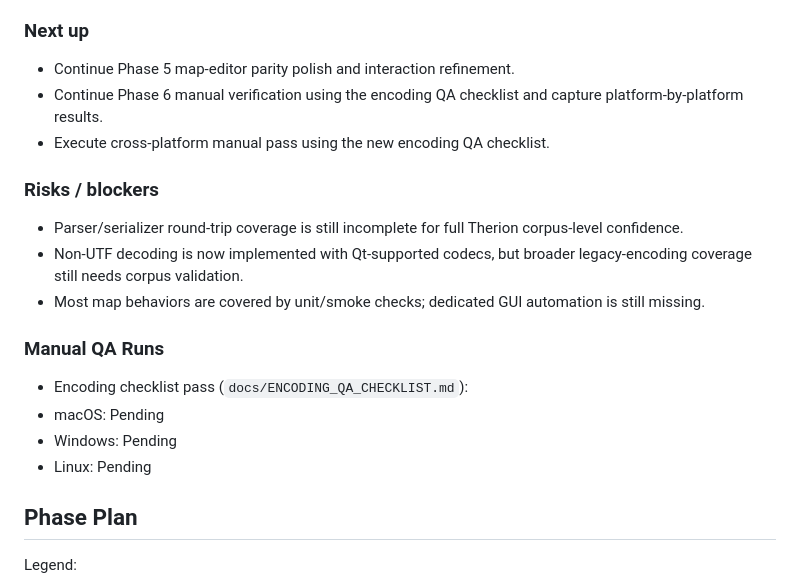
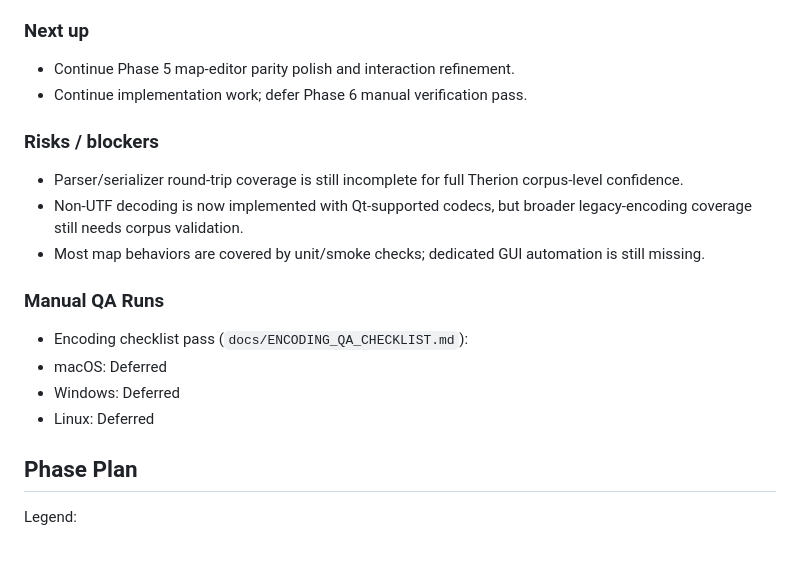
Before and after one commit to apgeo/therion-studio, a Markdown page: WORKLOG.md, the part around the change. GitHub-like rendering; blank space fills up the shorter version.

Commit message:
Update WORKLOG: defer Phase 6 manual verification pass and adjust encoding checklist status to deferred

```diff
--- a/WORKLOG.md
+++ b/WORKLOG.md
@@ -14,8 +14,7 @@ Detailed chronological history has been preserved in `WORKLOG_ARCHIVE_2026-05-13
 ### Next up
 
 - Continue Phase 5 map-editor parity polish and interaction refinement.
-- Continue Phase 6 manual verification using the encoding QA checklist and capture platform-by-platform results.
-- Execute cross-platform manual pass using the new encoding QA checklist.
+- Continue implementation work; defer Phase 6 manual verification pass.
 
 ### Risks / blockers
 
@@ -26,9 +25,9 @@ Detailed chronological history has been preserved in `WORKLOG_ARCHIVE_2026-05-13
 ### Manual QA Runs
 
 - Encoding checklist pass (`docs/ENCODING_QA_CHECKLIST.md`):
-- macOS: Pending
-- Windows: Pending
-- Linux: Pending
+- macOS: Deferred
+- Windows: Deferred
+- Linux: Deferred
 
 ## Phase Plan
 
```
